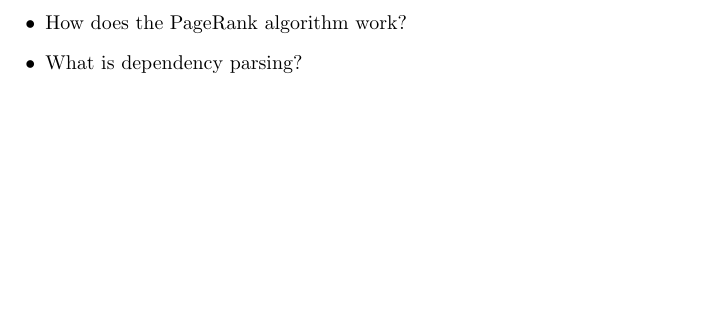
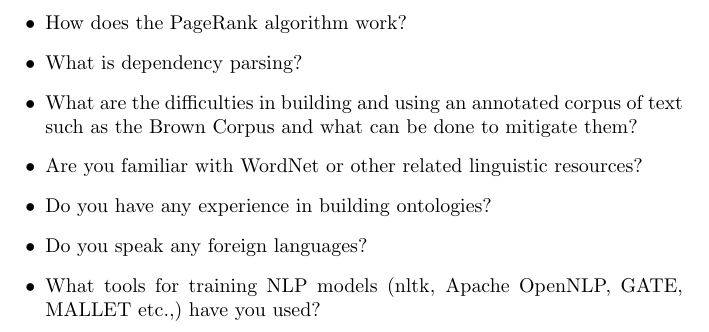
Before and after one commit to applecool/MachineLearning, a LaTeX document (Questions/questions.tex): part of page 2 of 2, cut so that both start at the same text, the shorter picture padded with empty space. Compiled offline with pdfLaTeX.

Commit message:
added NLP questions

```diff
--- a/Questions/questions.tex
+++ b/Questions/questions.tex
@@ -19,5 +19,10 @@
 	\item What is the TF-IDF score of a word and in what context is this useful?
 	\item How does the PageRank algorithm work?
 	\item What is dependency parsing?
+	\item What are the difficulties in building and using an annotated corpus of text such as the Brown Corpus and what can be done to mitigate them?
+	\item Are you familiar with WordNet or other related linguistic resources?
+	\item Do you have any experience in building ontologies?
+	\item Do you speak any foreign languages?
+	\item What tools for training NLP models (nltk, Apache OpenNLP, GATE, MALLET etc.,) have you used?
 \end{itemize}
 \end{document}
```
Also changed, not shown: Questions/questions.pdf, 3 other files.
